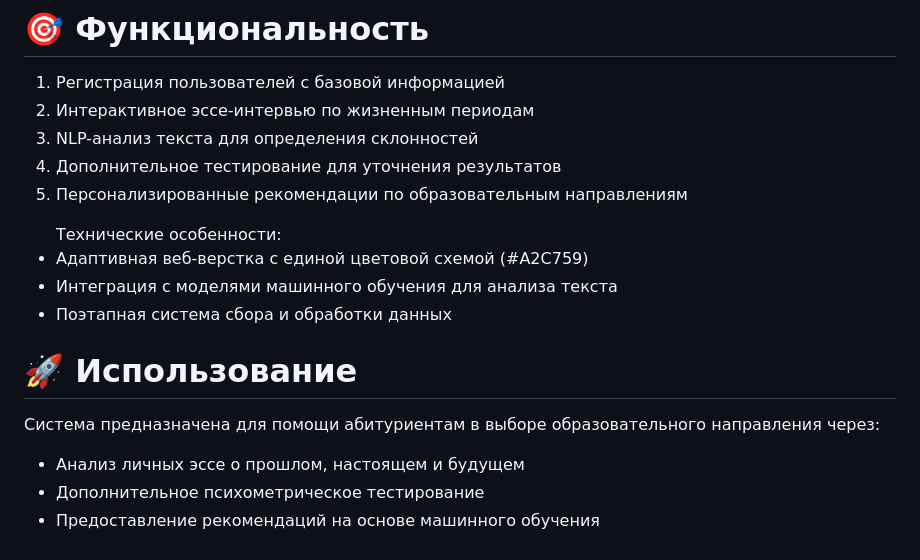
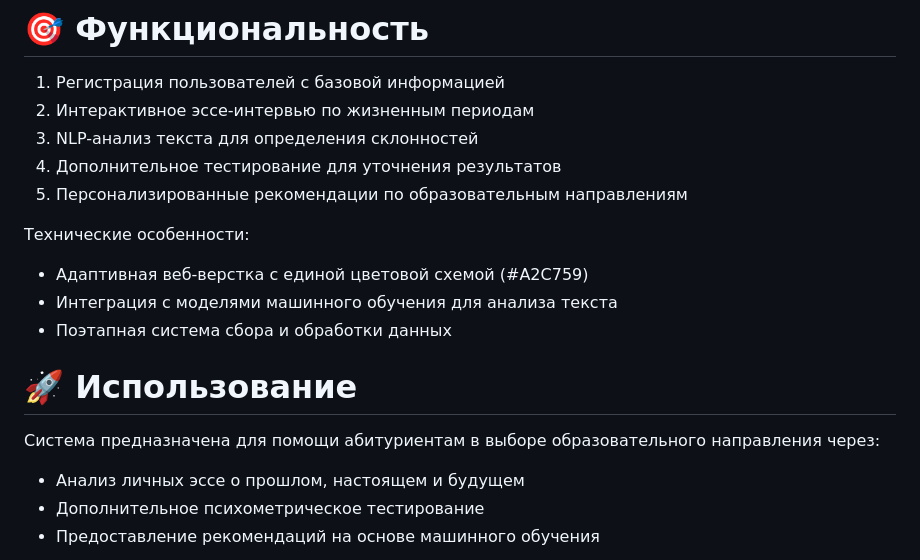
Before and after one commit to ves1de/DubnaTech2025, a Markdown page: README.md, the part around one of its changes. Drawn GitHub-style.

```diff
--- a/README.md
+++ b/README.md
@@ -66,8 +66,8 @@
   <li>Персонализированные рекомендации по образовательным направлениям</li>
 </ol>
 
+Технические особенности:
 <ul>
-  Технические особенности:
   <li>Адаптивная веб-верстка с единой цветовой схемой (#A2C759)</li>
   <li>Интеграция с моделями машинного обучения для анализа текста</li>
   <li>Поэтапная система сбора и обработки данных</li>
@@ -76,7 +76,6 @@
 # 🚀 Использование
 Система предназначена для помощи абитуриентам в выборе образовательного направления через:
 <ul>
-
   <li>Анализ личных эссе о прошлом, настоящем и будущем</li>
   <li>Дополнительное психометрическое тестирование</li>
   <li>Предоставление рекомендаций на основе машинного обучения</li>
```
Also changed, not shown: other parts of README.md (+1 -1 lines).
